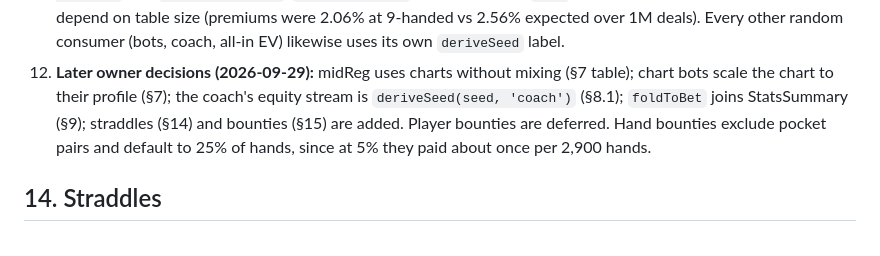
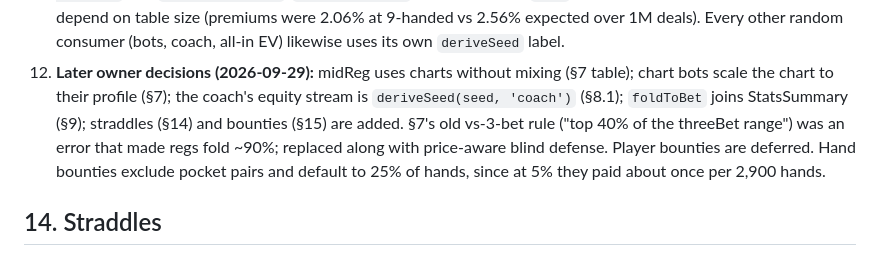
Before and after one commit to andrewwang2623/poker-trainer, a Markdown page: SPEC.md, the part around one of its changes. GitHub-like rendering.

```diff
--- a/SPEC.md
+++ b/SPEC.md
@@ -544,7 +557,8 @@ From `REQUESTS-claude.md` (2026-09-28). The sections named are updated to match.
     1M deals). Every other random consumer (bots, coach, all-in EV) likewise uses its own `deriveSeed` label.
 12. **Later owner decisions (2026-09-29):** midReg uses charts without mixing (§7 table); chart bots scale the
     chart to their profile (§7); the coach's equity stream is `deriveSeed(seed, 'coach')` (§8.1); `foldToBet`
-    joins StatsSummary (§9); straddles (§14) and bounties (§15) are added. Player bounties are deferred. Hand
+    joins StatsSummary (§9); straddles (§14) and bounties (§15) are added. §7's old vs-3-bet rule ("top 40% of
+    the threeBet range") was an error that made regs fold ~90%; replaced along with price-aware blind defense. Player bounties are deferred. Hand
     bounties exclude pocket pairs and default to 25% of hands, since at 5% they paid about once per 2,900 hands.
 
 ## 14. Straddles
```
Also changed, not shown: other parts of SPEC.md (+18 -3 lines).
